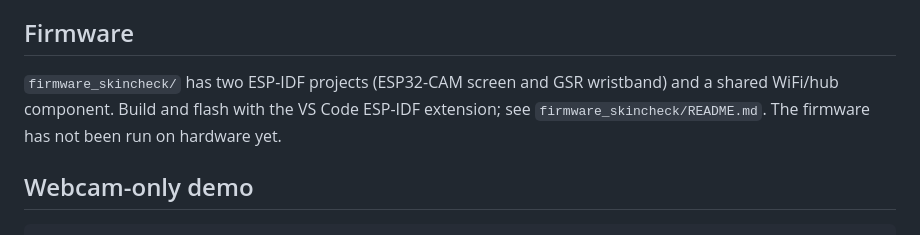
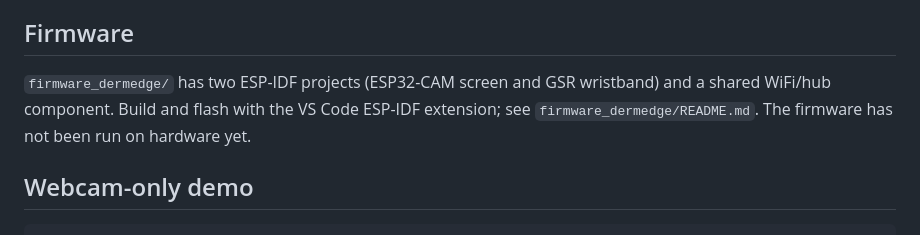
Before and after one commit to Lilac-dot/DermEdge, a Markdown page: README.md, the part around the change. GitHub-like rendering.

Commit message:
Point README at the renamed firmware folder

````diff
--- a/README.md
+++ b/README.md
@@ -56,7 +56,7 @@ On macOS without Homebrew's `libomp`, LightGBM borrows PyTorch's copy (see `app/
 **Wearable simulation:** the *Calm day / Stressful day / Itchy night / Flare* buttons replay real recordings, which can't be redistributed here. To enable them, place the WESAD windows at `dataset/WESAD/wesad_raw_windows.npz` and the Southampton e-textile patient CSVs in `dataset/southampton_moisture/PatientTest/` (sources below). Without them, the buttons are disabled and the hub still accepts live data from the wristband.
 
 ## Firmware
-`firmware_skincheck/` has two ESP-IDF projects (ESP32-CAM screen and GSR wristband) and a shared WiFi/hub component. Build and flash with the VS Code ESP-IDF extension; see `firmware_skincheck/README.md`. The firmware has not been run on hardware yet.
+`firmware_dermedge/` has two ESP-IDF projects (ESP32-CAM screen and GSR wristband) and a shared WiFi/hub component. Build and flash with the VS Code ESP-IDF extension; see `firmware_dermedge/README.md`. The firmware has not been run on hardware yet.
 
 ## Webcam-only demo
 ```bash
````
